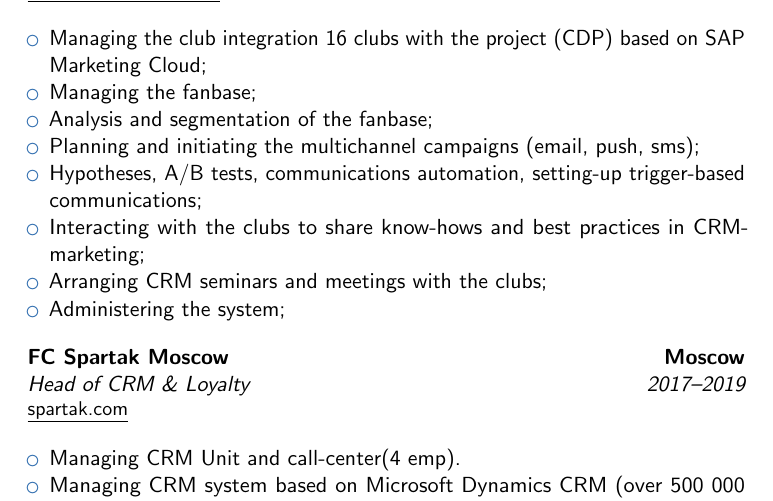
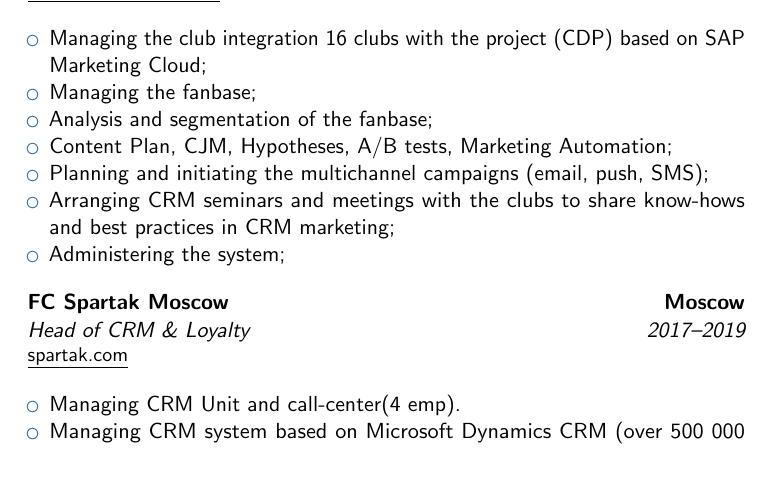
Before and after one commit to olbask/cv, a LaTeX CV (oleg_baskaev_cv.tex): part of page 1 of 3, cut so that both start at the same text, the shorter picture padded with empty space. Compiled offline with pdfLaTeX.

Commit message:
Update oleg_baskaev_cv.tex

```diff
--- a/oleg_baskaev_cv.tex
+++ b/oleg_baskaev_cv.tex
@@ -34,11 +34,9 @@
 Cloud;
 \item Managing the fanbase;
 \item Analysis and segmentation of the fanbase;
-\item Planning and initiating the multichannel campaigns (email, push, sms);
-\item Hypotheses, A/B tests, communications automation, setting-up trigger-based
-communications;
-\item Interacting with the clubs to share know-hows and best practices in CRM-marketing;
-\item Arranging CRM seminars and meetings with the clubs;
+\item Content Plan, CJM, Hypotheses, A/B tests, Marketing Automation;
+\item Planning and initiating the multichannel campaigns (email, push, SMS);
+\item Arranging CRM seminars and meetings with the clubs to share know-hows and best practices in CRM marketing;
 \item Administering the system;\newline{}
 \end{itemize}
 
```
